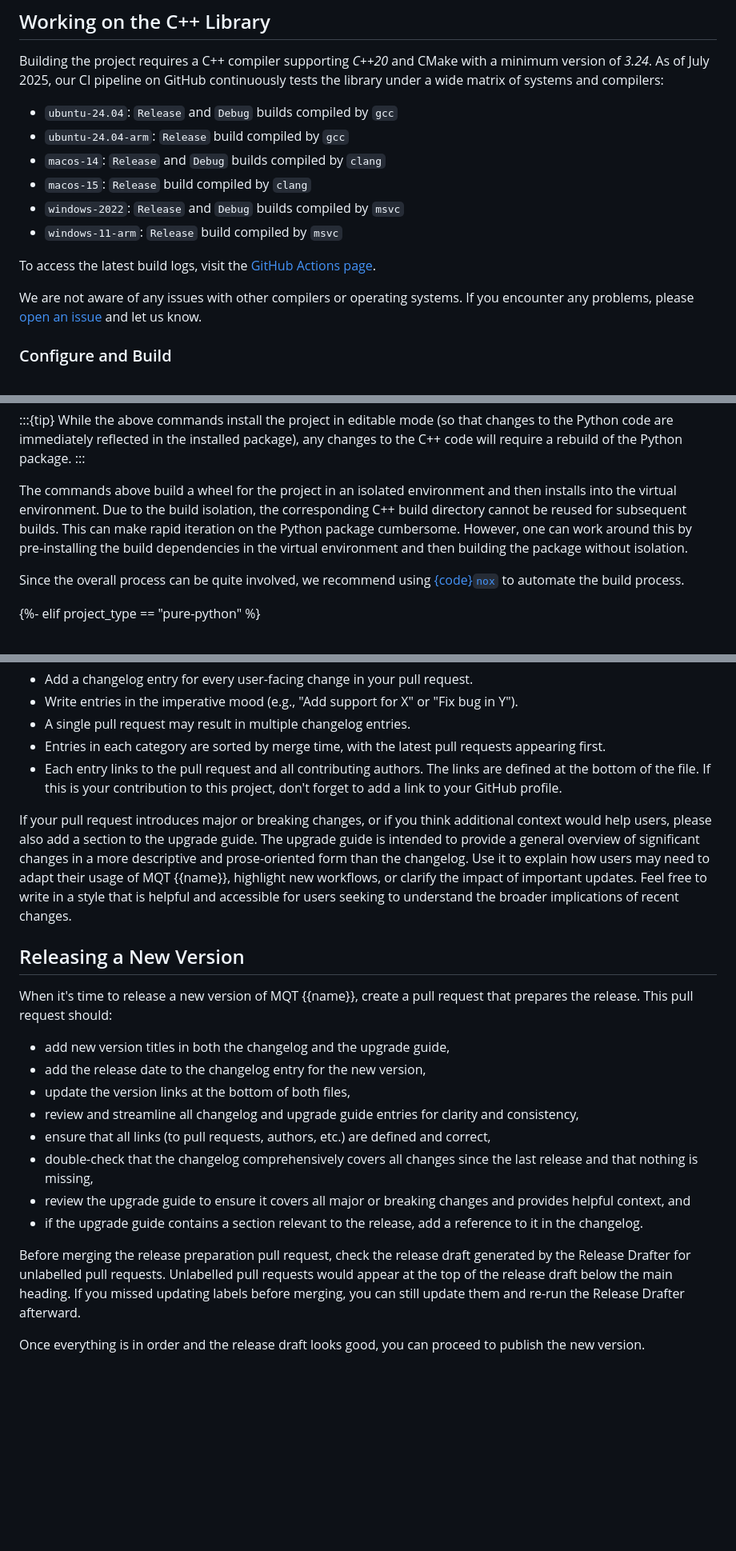
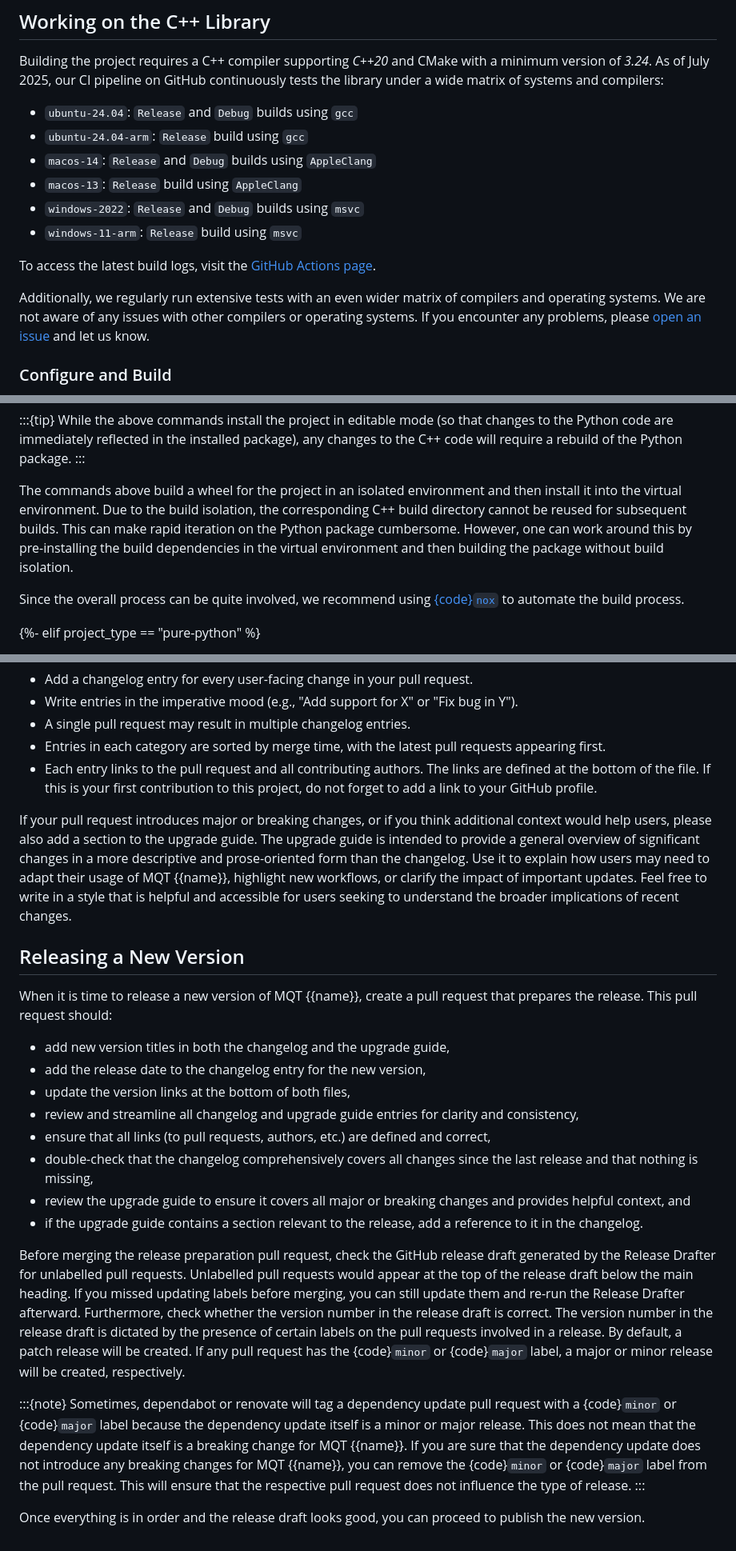
Before and after one commit to munich-quantum-toolkit/templates, a Markdown page: templates/development_guide.md, 3 parts joined by grey strips. Shown at 80% size. GitHub-like rendering; blank space fills up the shorter version.

Commit message:
✏️ manual iteration on text

```diff
--- a/templates/development_guide.md
+++ b/templates/development_guide.md
@@ -125,15 +125,16 @@ This guide will get you started.
 Building the project requires a C++ compiler supporting _C++20_ and CMake with a minimum version of _3.24_.
 As of July 2025, our CI pipeline on GitHub continuously tests the library under a wide matrix of systems and compilers:
 
-- `ubuntu-24.04`: `Release` and `Debug` builds compiled by `gcc`
-- `ubuntu-24.04-arm`: `Release` build compiled by `gcc`
-- `macos-14`: `Release` and `Debug` builds compiled by `clang`
-- `macos-15`: `Release` build compiled by `clang`
-- `windows-2022`: `Release` and `Debug` builds compiled by `msvc`
-- `windows-11-arm`: `Release` build compiled by `msvc`
+- `ubuntu-24.04`: `Release` and `Debug` builds using `gcc`
+- `ubuntu-24.04-arm`: `Release` build using `gcc`
+- `macos-14`: `Release` and `Debug` builds using `AppleClang`
+- `macos-13`: `Release` build using `AppleClang`
+- `windows-2022`: `Release` and `Debug` builds using `msvc`
+- `windows-11-arm`: `Release` build using `msvc`
 
 To access the latest build logs, visit the [GitHub Actions page](https://github.com/{{organization}}/{{repository}}/actions/workflows/ci.yml).
 
+Additionally, we regularly run extensive tests with an even wider matrix of compilers and operating systems.
 We are not aware of any issues with other compilers or operating systems.
 If you encounter any problems, please [open an issue](https://github.com/{{organization}}/{{repository}}/issues) and let us know.
 
@@ -342,10 +352,10 @@ Then, you can install the project via
 While the above commands install the project in editable mode (so that changes to the Python code are immediately reflected in the installed package), any changes to the C++ code will require a rebuild of the Python package.
 :::
 
-The commands above build a wheel for the project in an isolated environment and then installs into the virtual environment.
+The commands above build a wheel for the project in an isolated environment and then install it into the virtual environment.
 Due to the build isolation, the corresponding C++ build directory cannot be reused for subsequent builds.
 This can make rapid iteration on the Python package cumbersome.
-However, one can work around this by pre-installing the build dependencies in the virtual environment and then building the package without isolation.
+However, one can work around this by pre-installing the build dependencies in the virtual environment and then building the package without build isolation.
 
 Since the overall process can be quite involved, we recommend using [{code}`nox`][nox] to automate the build process.
 
@@ -582,7 +581,7 @@ When updating the changelog, follow these guidelines:
 - Entries in each category are sorted by merge time, with the latest pull requests appearing first.
 - Each entry links to the pull request and all contributing authors.
   The links are defined at the bottom of the file.
-  If this is your contribution to this project, don't forget to add a link to your GitHub profile.
+  If this is your first contribution to this project, do not forget to add a link to your GitHub profile.
 
 If your pull request introduces major or breaking changes, or if you think additional context would help users, please also add a section to the upgrade guide.
 The upgrade guide is intended to provide a general overview of significant changes in a more descriptive and prose-oriented form than the changelog.
@@ -591,7 +590,7 @@ Feel free to write in a style that is helpful and accessible for users seeking t
 
 ## Releasing a New Version
 
-When it's time to release a new version of MQT {{name}}, create a pull request that prepares the release.
+When it is time to release a new version of MQT {{name}}, create a pull request that prepares the release.
 This pull request should:
 
 - add new version titles in both the changelog and the upgrade guide,
@@ -603,9 +602,20 @@ This pull request should:
 - review the upgrade guide to ensure it covers all major or breaking changes and provides helpful context, and
 - if the upgrade guide contains a section relevant to the release, add a reference to it in the changelog.
 
-Before merging the release preparation pull request, check the release draft generated by the Release Drafter for unlabelled pull requests.
+Before merging the release preparation pull request, check the GitHub release draft generated by the Release Drafter for unlabelled pull requests.
 Unlabelled pull requests would appear at the top of the release draft below the main heading.
 If you missed updating labels before merging, you can still update them and re-run the Release Drafter afterward.
+Furthermore, check whether the version number in the release draft is correct.
+The version number in the release draft is dictated by the presence of certain labels on the pull requests involved in a release.
+By default, a patch release will be created.
+If any pull request has the {code}`minor` or {code}`major` label, a major or minor release will be created, respectively.
+
+:::{note}
+Sometimes, dependabot or renovate will tag a dependency update pull request with a {code}`minor` or {code}`major` label because the dependency update itself is a minor or major release.
+This does not mean that the dependency update itself is a breaking change for MQT {{name}}.
+If you are sure that the dependency update does not introduce any breaking changes for MQT {{name}}, you can remove the {code}`minor` or {code}`major` label from the pull request.
+This will ensure that the respective pull request does not influence the type of release.
+:::
 
 Once everything is in order and the release draft looks good, you can proceed to publish the new version.
 
```
Also changed, not shown: other parts of templates/development_guide.md (+13 -15 lines).
